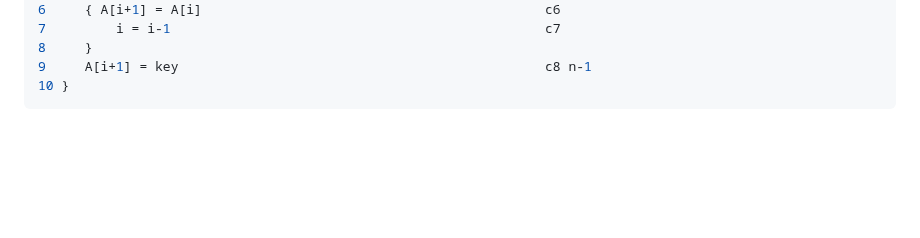
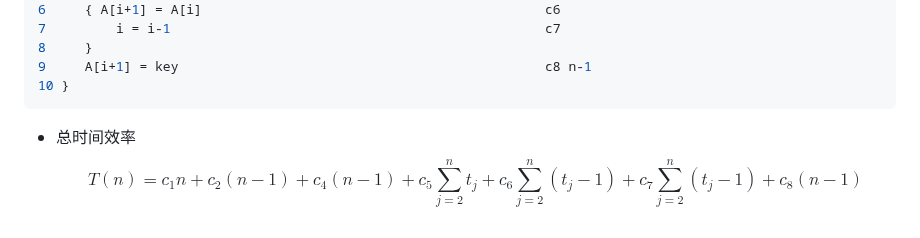
Before and after one commit to forget-eve/Algorithm-design-analysis, a Markdown page: README.md, the part around the change. Drawn GitHub-style; blank space fills up the shorter version.

````diff
--- a/README.md
+++ b/README.md
@@ -137,3 +137,6 @@ NSERTION-SORT(A)                                               cost times
 9     A[i+1] = key                                               c8 n-1
 10 }
 ```
+- 总时间效率
+$$T(n)=c_1 n+c_2 (n-1)+c_4 (n-1)+c_5 \sum\limits_{j=2}^n t_j +c_6 \sum\limits_{j=2}^n (t_j -1)+c_7 \sum\limits_{j=2}^n (t_j -1) +c_8 (n-1)
+$$
````
